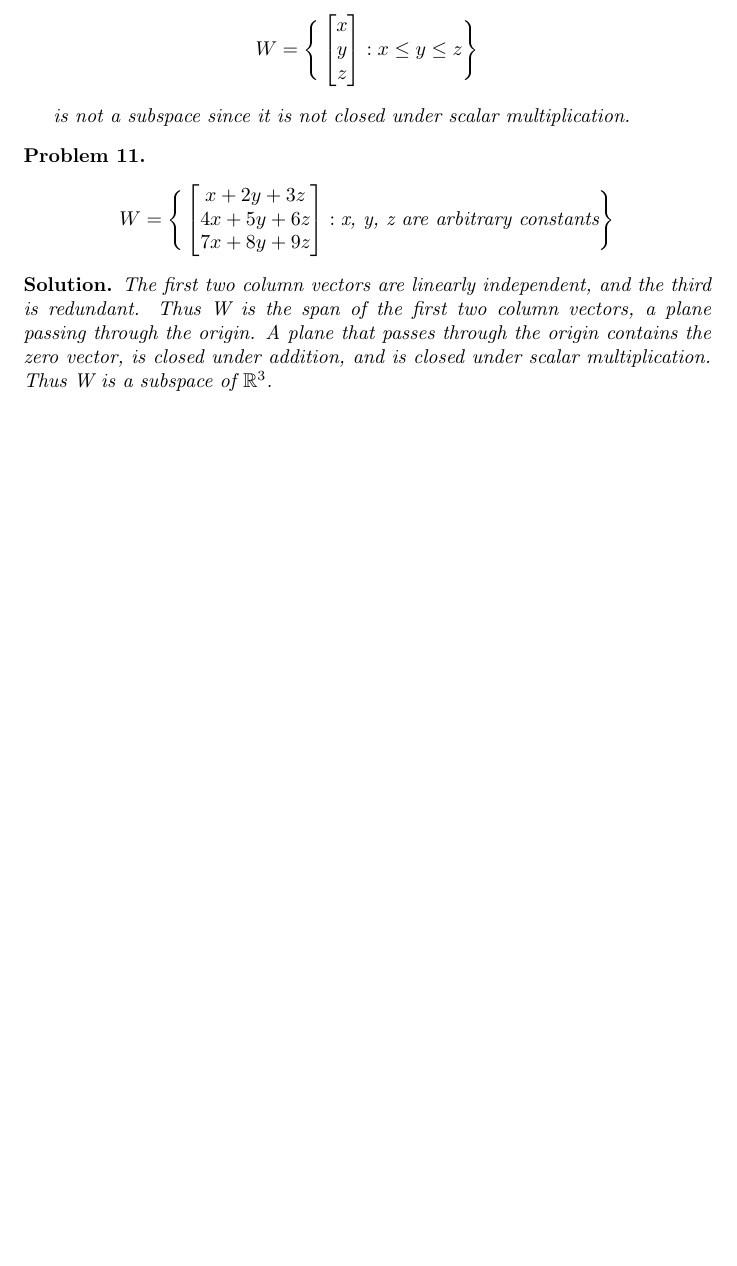
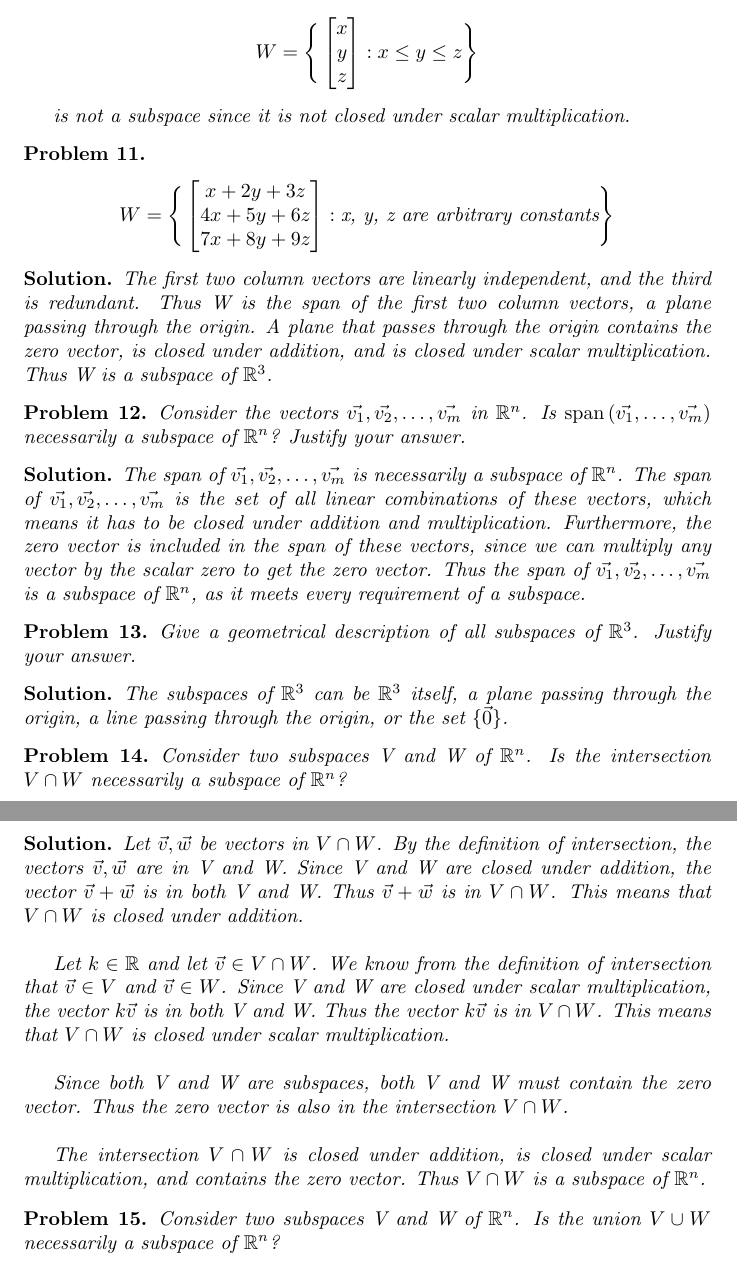
Before and after one commit to ataylor89/LinearAlgebraWithApplications, a LaTeX document (ch3sec2.tex): part of page 6 of 6 before the commit and two parts of pages 6 and 7 of 7 after it, the two joined at a grey line, cut so that both start at the same text, the shorter picture padded with empty space. Compiled offline with pdfLaTeX.

Commit message:
Adding problems

```diff
--- a/ch3sec2.tex
+++ b/ch3sec2.tex
@@ -293,4 +293,38 @@ W = \Bigg \{ \begin{bmatrix} x + 2y + 3z \\ 4x + 5y + 6z \\ 7x + 8y + 9z \end{bm
 The first two column vectors are linearly independent, and the third is redundant. Thus W is the span of the first two column vectors, a plane passing through the origin. A plane that passes through the origin contains the zero vector, is closed under addition, and is closed under scalar multiplication. Thus W is a subspace of $\mathbb{R}^3$.
 \end{solution}
 
+\begin{problem}
+Consider the vectors $\vec{v_{1}}, \vec{v_{2}}, \dots, \vec{v_{m}}$ in $\mathbb{R}^n$. Is $\Span \left( \vec{v_{1}}, \dots, \vec{v_{m}} \right)$ necessarily a subspace of $\mathbb{R}^n$? Justify your answer.
+\end{problem}
+
+\begin{solution}
+The span of $\vec{v_{1}}, \vec{v_{2}}, \dots, \vec{v_{m}}$ is necessarily a subspace of $\mathbb{R}^n$. The span of $\vec{v_{1}}, \vec{v_{2}}, \dots, \vec{v_{m}}$ is the set of all linear combinations of these vectors, which means it has to be closed under addition and multiplication. Furthermore, the zero vector is included in the span of these vectors, since we can multiply any vector by the scalar zero to get the zero vector. Thus the span of $\vec{v_{1}}, \vec{v_{2}}, \dots, \vec{v_{m}}$ is a subspace of $\mathbb{R}^n$, as it meets every requirement of a subspace.
+\end{solution}
+
+\begin{problem}
+Give a geometrical description of all subspaces of $\mathbb{R}^3$. Justify your answer.
+\end{problem}
+
+\begin{solution}
+The subspaces of $\mathbb{R}^3$ can be $\mathbb{R}^3$ itself, a plane passing through the origin, a line passing through the origin, or the set $\{ \vec{0} \}$.
+\end{solution}
+
+\begin{problem}
+Consider two subspaces V and W of $\mathbb{R}^n$. Is the intersection $V \cap W$ necessarily a subspace of $\mathbb{R}^n$?
+\end{problem}
+
+\begin{solution}
+Let $\vec{v}, \vec{w}$ be vectors in $V \cap W$. By the definition of intersection, the vectors $\vec{v}, \vec{w}$ are in V and W. Since V and W are closed under addition, the vector $\vec{v} + \vec{w}$ is in both V and W. Thus $\vec{v} + \vec{w}$ is in $V \cap W$. This means that $V \cap W$ is closed under addition. \\
+
+Let $k \in \mathbb{R}$ and let $\vec{v} \in V \cap W$. We know from the definition of intersection that $\vec{v} \in V$ and $\vec{v} \in W$. Since V and W are closed under scalar multiplication, the vector $k \vec{v}$ is in both V and W. Thus the vector $k \vec{v}$ is in $V \cap W$. This means that $V \cap W$ is closed under scalar multiplication. \\
+
+Since both V and W are subspaces, both V and W must contain the zero vector. Thus the zero vector is also in the intersection $V \cap W$. \\
+
+The intersection $V \cap W$ is closed under addition, is closed under scalar multiplication, and contains the zero vector. Thus $V \cap W$ is a subspace of $\mathbb{R}^n$.
+\end{solution}
+
+\begin{problem}
+Consider two subspaces V and W of $\mathbb{R}^n$. Is the union $V \cup W$ necessarily a subspace of $\mathbb{R}^n$?
+\end{problem}
+
 \end{document}
```
Also changed, not shown: ch3sec2.pdf.
